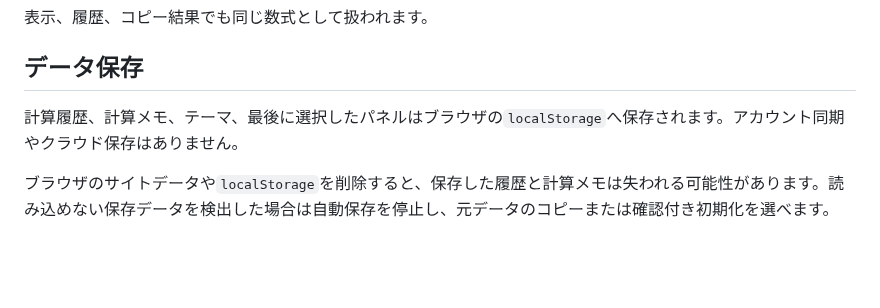
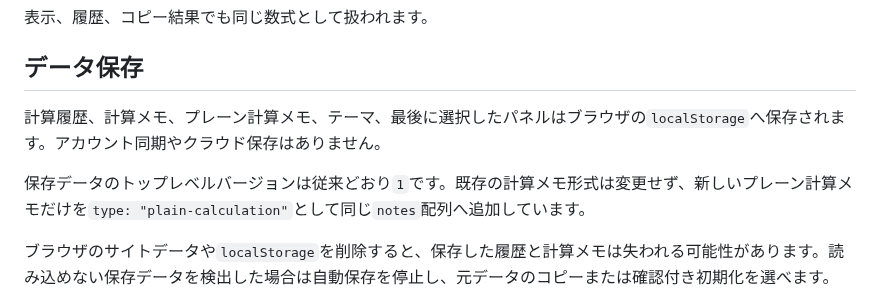
Before and after one commit to tetsujisugimori-coder/calculator-memo, a Markdown page: README.md, the part around one of its changes. GitHub-like rendering; blank space fills up the shorter version.

```diff
--- a/README.md
+++ b/README.md
@@ -28,7 +44,9 @@
 
 ## データ保存
 
-計算履歴、計算メモ、テーマ、最後に選択したパネルはブラウザの`localStorage`へ保存されます。アカウント同期やクラウド保存はありません。
+計算履歴、計算メモ、プレーン計算メモ、テーマ、最後に選択したパネルはブラウザの`localStorage`へ保存されます。アカウント同期やクラウド保存はありません。
+
+保存データのトップレベルバージョンは従来どおり`1`です。既存の計算メモ形式は変更せず、新しいプレーン計算メモだけを`type: "plain-calculation"`として同じ`notes`配列へ追加しています。
 
 ブラウザのサイトデータや`localStorage`を削除すると、保存した履歴と計算メモは失われる可能性があります。読み込めない保存データを検出した場合は自動保存を停止し、元データのコピーまたは確認付き初期化を選べます。
 
```
Also changed, not shown: other parts of README.md (+18 -2 lines), docs/screenshots/calculator-mobile-backspace.png (added), docs/screenshots/plain-calculation-memo-editor.png (added), docs/screenshots/plain-calculation-memo-saved.png (added), 13 other files.
